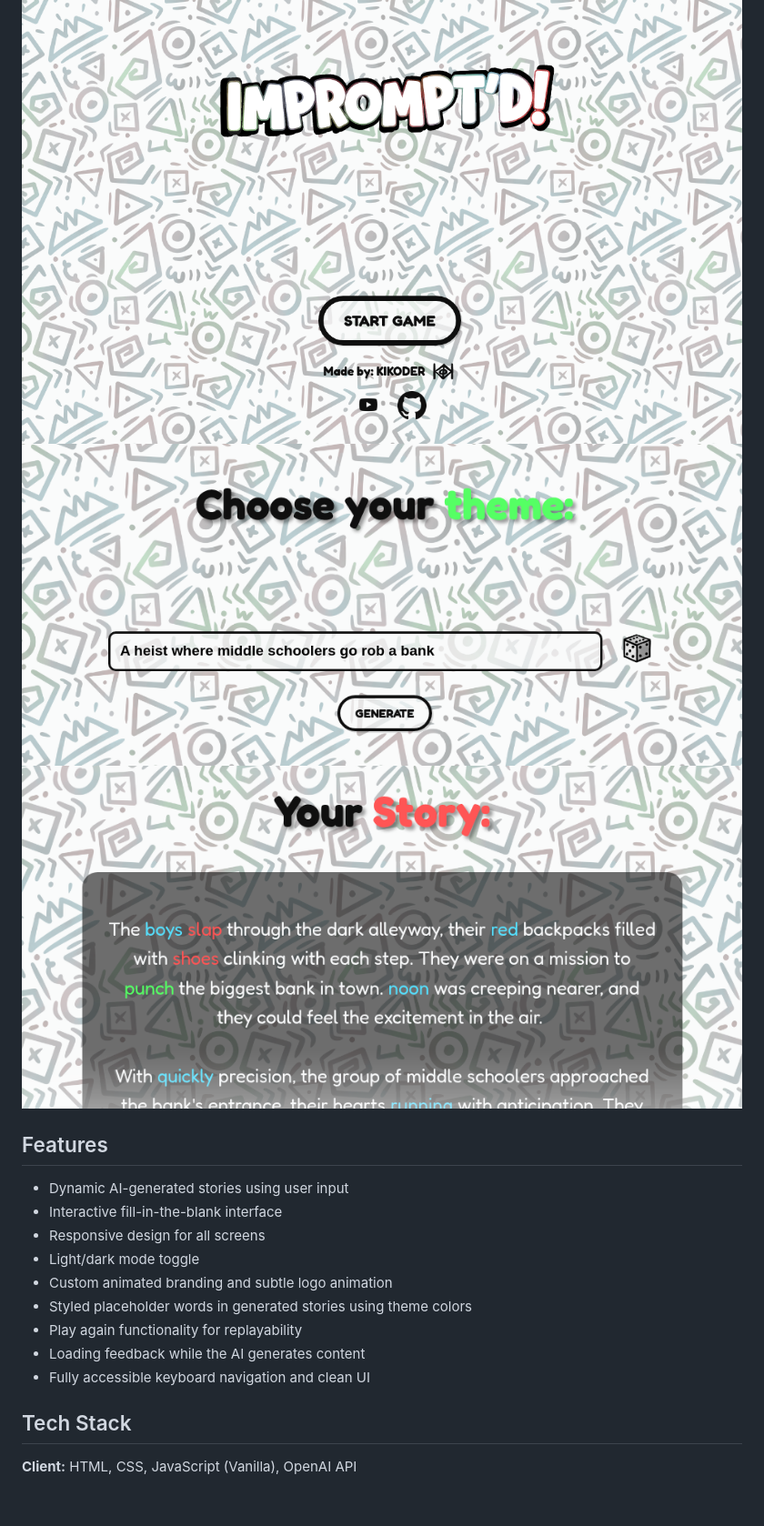
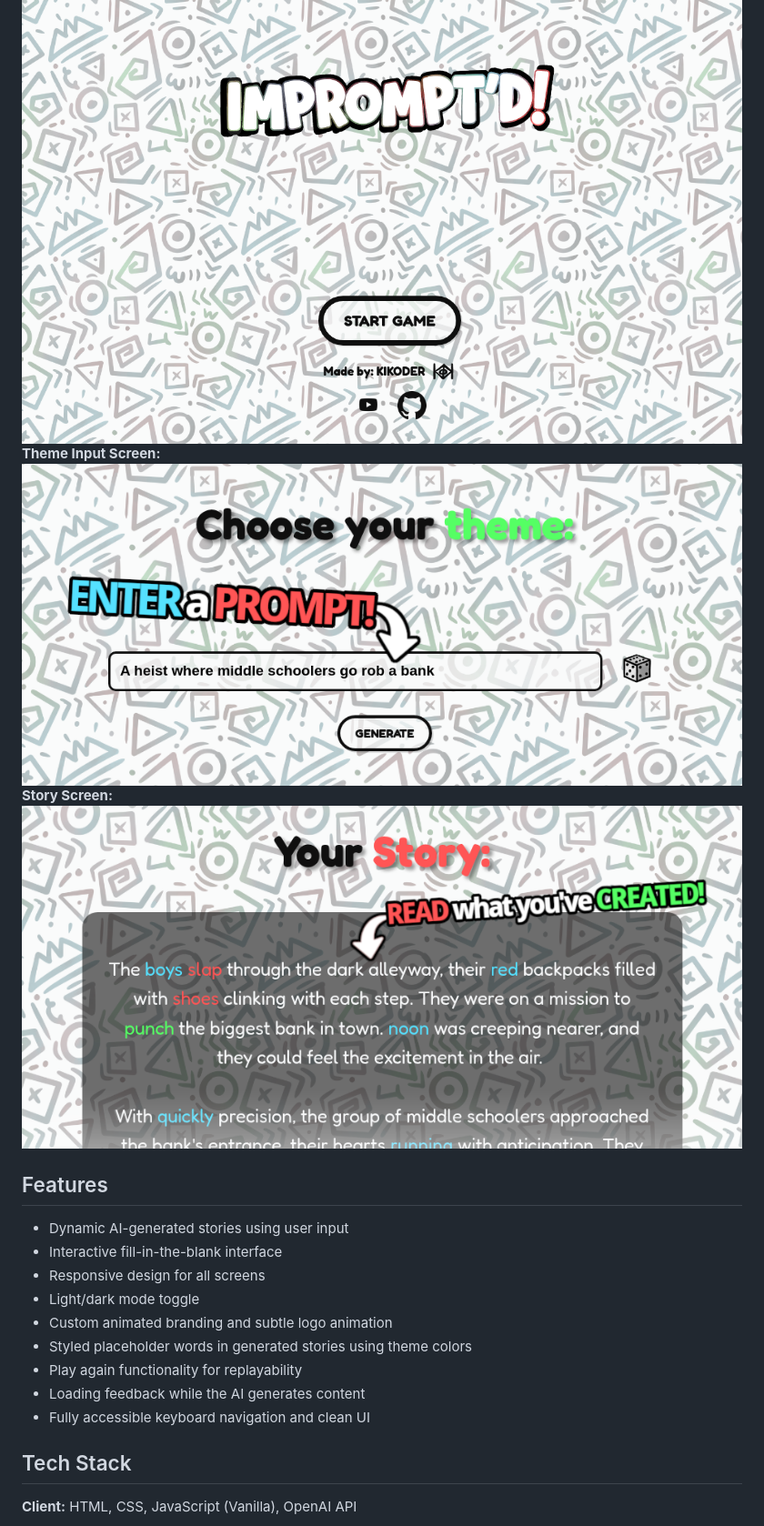
Before and after one commit to KIKODER/impromptd, a Markdown page: README.md, the part around one of its changes. Shown at 91% size. Drawn GitHub-style; pictures changed too: assets/storyscreen.png, assets/themescreen2.png; blank space fills up the shorter version.

Commit message:
Update README and adjusted landing screen.

```diff
--- a/README.md
+++ b/README.md
@@ -13,5 +14,7 @@
 ![App Screenshot](https://github.com/KIKODER/impromptd/blob/main/assets/impromptdlanding.png?raw=true)
+**Theme Input Screen:**
 ![App Screenshot](https://github.com/KIKODER/impromptd/blob/main/assets/themescreen2.png?raw=true)
+**Story Screen:**
 ![App Screenshot](https://github.com/KIKODER/impromptd/blob/main/assets/storyscreen.png?raw=true)
 
 
@@ -26,6 +29,7 @@
 - Play again functionality for replayability
 - Loading feedback while the AI generates content
 - Fully accessible keyboard navigation and clean UI
+
 ## Tech Stack
 
 **Client:** HTML, CSS, JavaScript (Vanilla), OpenAI API
```
Also changed, not shown: other parts of README.md (+1 -0 lines), assets/Title-dark.png, 1 other file.
